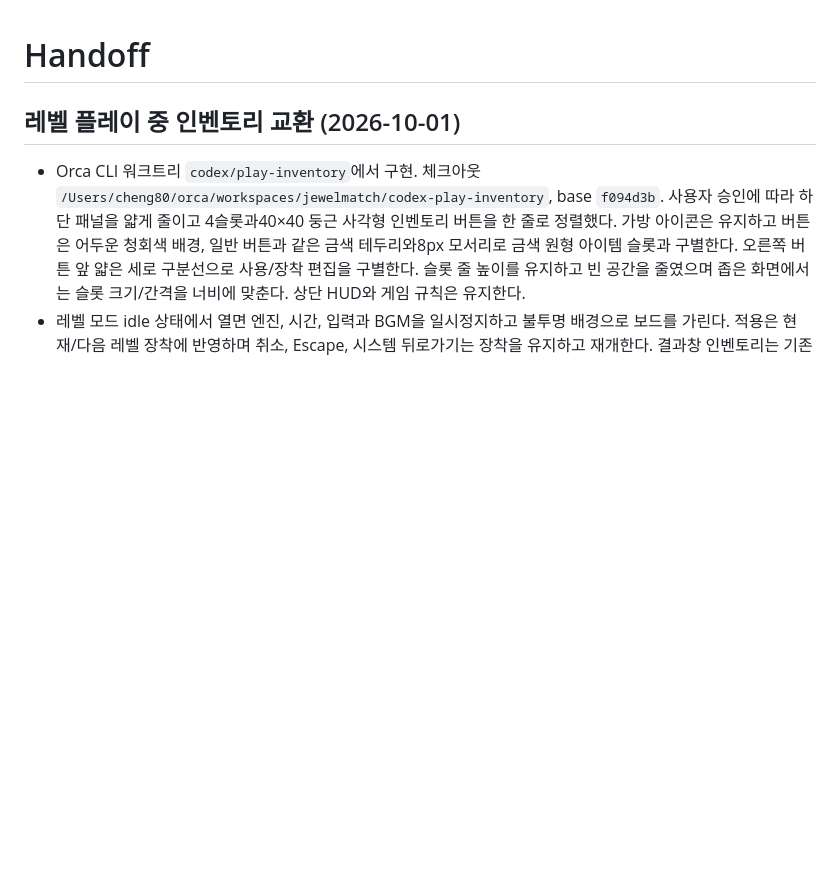
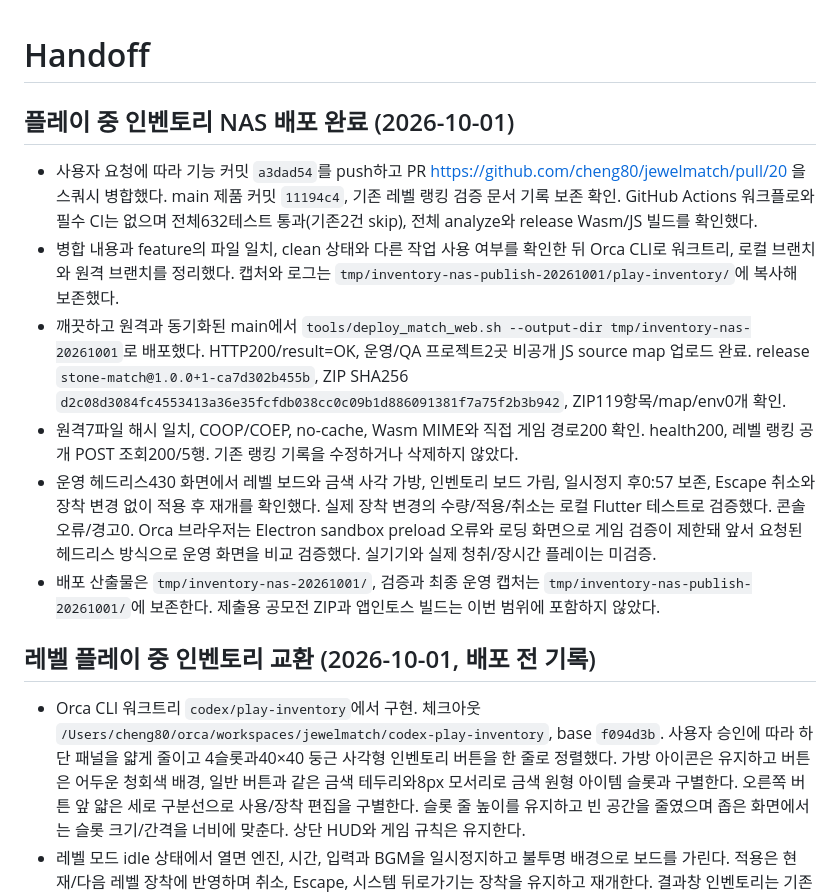
Before and after one commit to cheng80/jewelmatch, a Markdown page: docs/progress/HANDOFF.md, the part around the change. Drawn GitHub-style; blank space fills up the shorter version.

Commit message:
문서: 플레이 중 인벤토리 NAS 배포와 검증 기록

```diff
--- a/docs/progress/HANDOFF.md
+++ b/docs/progress/HANDOFF.md
@@ -1,6 +1,15 @@
 # Handoff
 
-## 레벨 플레이 중 인벤토리 교환 (2026-10-01)
+## 플레이 중 인벤토리 NAS 배포 완료 (2026-10-01)
+
+- 사용자 요청에 따라 기능 커밋 `a3dad54`를 push하고 PR https://github.com/cheng80/jewelmatch/pull/20 을 스쿼시 병합했다. main 제품 커밋 `11194c4`, 기존 레벨 랭킹 검증 문서 기록 보존 확인. GitHub Actions 워크플로와 필수 CI는 없으며 전체632테스트 통과(기존2건 skip), 전체 analyze와 release Wasm/JS 빌드를 확인했다.
+- 병합 내용과 feature의 파일 일치, clean 상태와 다른 작업 사용 여부를 확인한 뒤 Orca CLI로 워크트리, 로컬 브랜치와 원격 브랜치를 정리했다. 캡처와 로그는 `tmp/inventory-nas-publish-20261001/play-inventory/`에 복사해 보존했다.
+- 깨끗하고 원격과 동기화된 main에서 `tools/deploy_match_web.sh --output-dir tmp/inventory-nas-20261001`로 배포했다. HTTP200/result=OK, 운영/QA 프로젝트2곳 비공개 JS source map 업로드 완료. release `stone-match@1.0.0+1-ca7d302b455b`, ZIP SHA256 `d2c08d3084fc4553413a36e35fcfdb038cc0c09b1d886091381f7a75f2b3b942`, ZIP119항목/map/env0개 확인.
+- 원격7파일 해시 일치, COOP/COEP, no-cache, Wasm MIME와 직접 게임 경로200 확인. health200, 레벨 랭킹 공개 POST 조회200/5행. 기존 랭킹 기록을 수정하거나 삭제하지 않았다.
+- 운영 헤드리스430 화면에서 레벨 보드와 금색 사각 가방, 인벤토리 보드 가림, 일시정지 후0:57 보존, Escape 취소와 장착 변경 없이 적용 후 재개를 확인했다. 실제 장착 변경의 수량/적용/취소는 로컬 Flutter 테스트로 검증했다. 콘솔 오류/경고0. Orca 브라우저는 Electron sandbox preload 오류와 로딩 화면으로 게임 검증이 제한돼 앞서 요청된 헤드리스 방식으로 운영 화면을 비교 검증했다. 실기기와 실제 청취/장시간 플레이는 미검증.
+- 배포 산출물은 `tmp/inventory-nas-20261001/`, 검증과 최종 운영 캡처는 `tmp/inventory-nas-publish-20261001/`에 보존한다. 제출용 공모전 ZIP과 앱인토스 빌드는 이번 범위에 포함하지 않았다.
+
+## 레벨 플레이 중 인벤토리 교환 (2026-10-01, 배포 전 기록)
 
 - Orca CLI 워크트리 `codex/play-inventory`에서 구현. 체크아웃 `/Users/cheng80/orca/workspaces/jewelmatch/codex-play-inventory`, base `f094d3b`. 사용자 승인에 따라 하단 패널을 얇게 줄이고 4슬롯과40×40 둥근 사각형 인벤토리 버튼을 한 줄로 정렬했다. 가방 아이콘은 유지하고 버튼은 어두운 청회색 배경, 일반 버튼과 같은 금색 테두리와8px 모서리로 금색 원형 아이템 슬롯과 구별한다. 오른쪽 버튼 앞 얇은 세로 구분선으로 사용/장착 편집을 구별한다. 슬롯 줄 높이를 유지하고 빈 공간을 줄였으며 좁은 화면에서는 슬롯 크기/간격을 너비에 맞춘다. 상단 HUD와 게임 규칙은 유지한다.
 - 레벨 모드 idle 상태에서 열면 엔진, 시간, 입력과 BGM을 일시정지하고 불투명 배경으로 보드를 가린다. 적용은 현재/다음 레벨 장착에 반영하며 취소, Escape, 시스템 뒤로가기는 장착을 유지하고 재개한다. 결과창 인벤토리는 기존 다음 레벨 편집 흐름 유지. 수량은 실제 사용 시만 소모하며 플레이 중 광고 보충은 제공하지 않는다.
```
Also changed, not shown: docs/plans/PLAN-014-in-play-inventory.md (+8 -2 lines), docs/progress/PROJECT_STATUS.md (+10 -1 lines).
